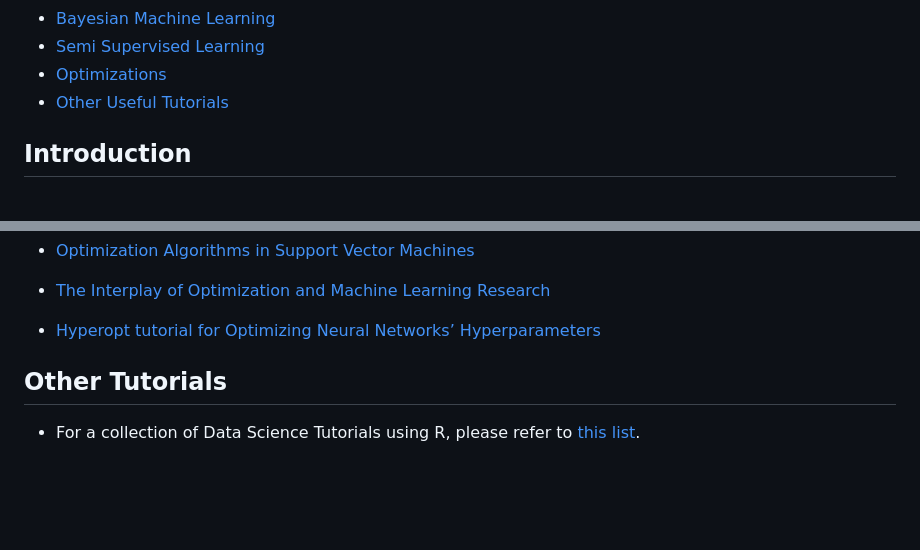
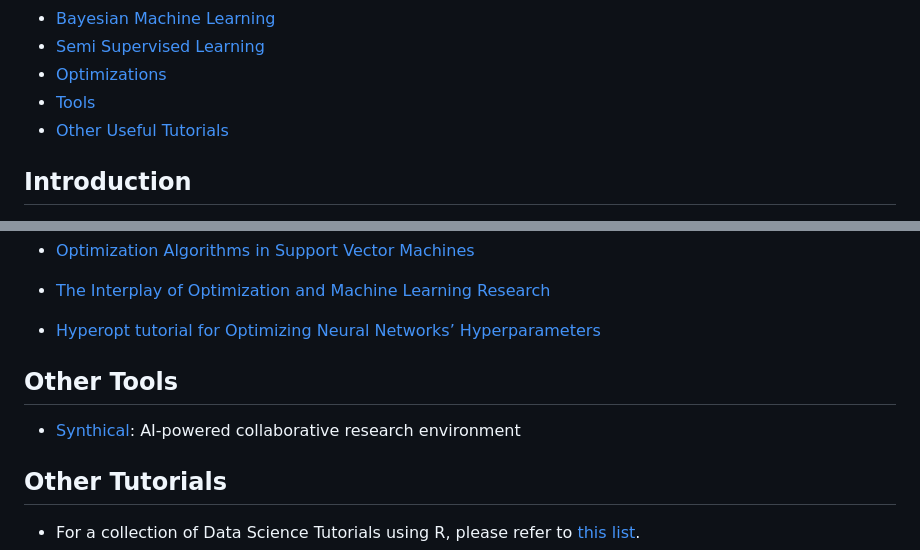
Before and after one commit to ujjwalkarn/Machine-Learning-Tutorials, a Markdown page: README.md, 2 parts joined by grey strips. GitHub-like rendering; blank space fills up the shorter version.

Commit message:
Update README.md
Added Synthical (https://synthical.com)

```diff
--- a/README.md
+++ b/README.md
@@ -49,6 +49,7 @@
 - [Bayesian Machine Learning](#bayes)
 - [Semi Supervised Learning](#semi)
 - [Optimizations](#opt)
+- [Tools](#tools)
 - [Other Useful Tutorials](#other)
 
 <a name="general" />
@@ -1212,6 +1213,11 @@ Elastic Net](https://web.stanford.edu/~hastie/Papers/elasticnet.pdf)
 
 - [Hyperopt tutorial for Optimizing Neural Networks’ Hyperparameters](http://vooban.com/en/tips-articles-geek-stuff/hyperopt-tutorial-for-optimizing-neural-networks-hyperparameters/)
 
+<a name="tools" />
+
+## Other Tools
+
+- [Synthical](https://synthical.com): AI-powered collaborative research environment
 
 <a name="other" />
 
```
